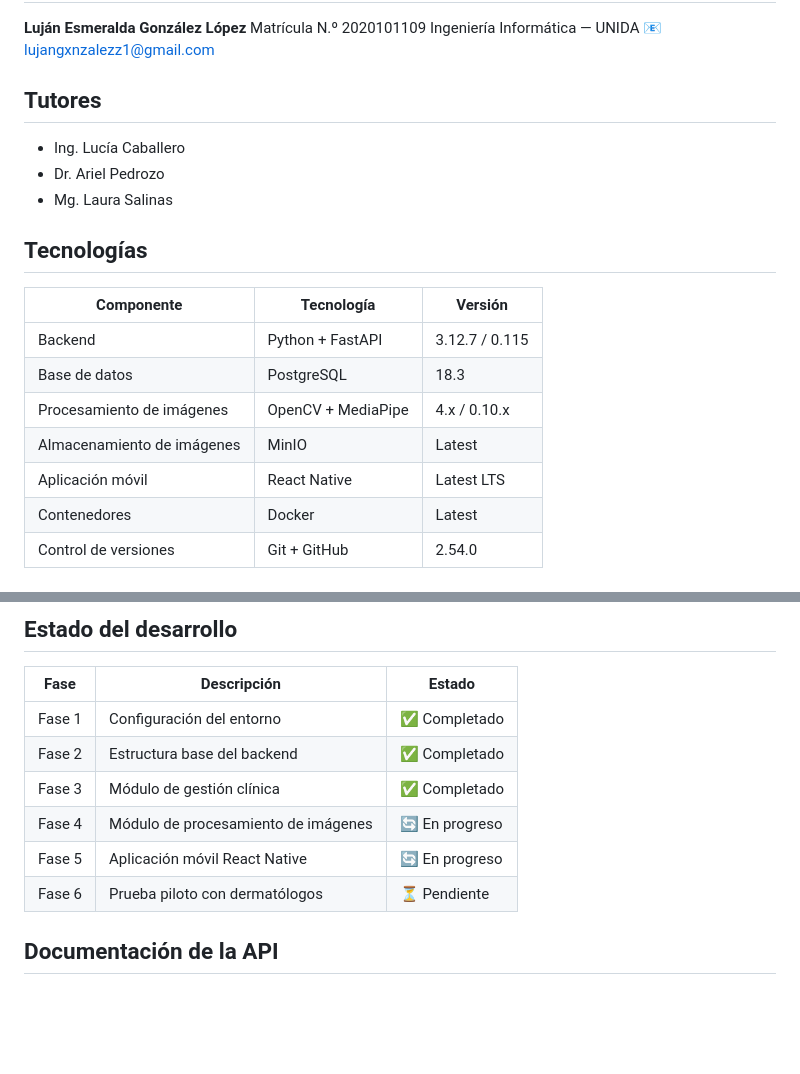
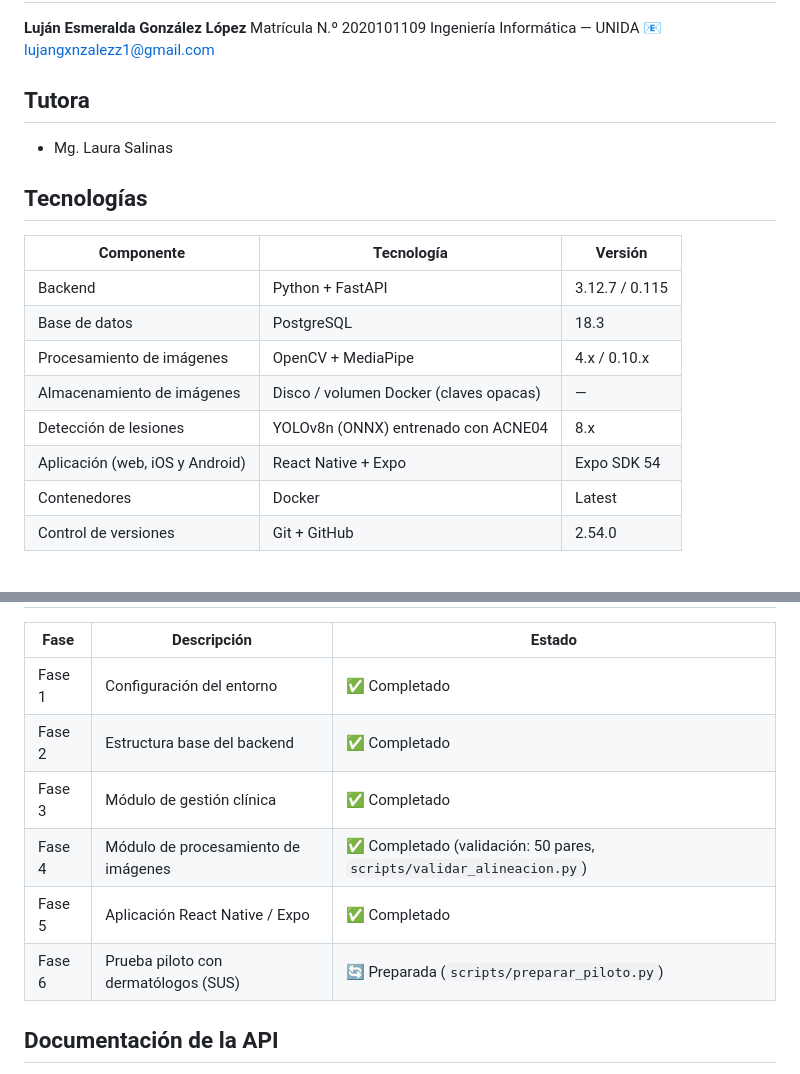
Before and after one commit to lujangxnzalezz1/Tesis-dermaseguimiento, a Markdown page: README.md, 2 parts joined by grey strips. Drawn GitHub-style; blank space fills up the shorter version.

Commit message:
README: tutora, tecnologías actuales y estado del desarrollo

```diff
--- a/README.md
+++ b/README.md
@@ -22,10 +22,8 @@ Matrícula N.º 2020101109
 Ingeniería Informática — UNIDA
 📧 lujangxnzalezz1@gmail.com
 
-## Tutores
+## Tutora
 
-- Ing. Lucía Caballero
-- Dr. Ariel Pedrozo
 - Mg. Laura Salinas
 
 ## Tecnologías
@@ -35,8 +33,9 @@ Ingeniería Informática — UNIDA
 | Backend | Python + FastAPI | 3.12.7 / 0.115 |
 | Base de datos | PostgreSQL | 18.3 |
 | Procesamiento de imágenes | OpenCV + MediaPipe | 4.x / 0.10.x |
-| Almacenamiento de imágenes | MinIO | Latest |
-| Aplicación móvil | React Native | Latest LTS |
+| Almacenamiento de imágenes | Disco / volumen Docker (claves opacas) | — |
+| Detección de lesiones | YOLOv8n (ONNX) entrenado con ACNE04 | 8.x |
+| Aplicación (web, iOS y Android) | React Native + Expo | Expo SDK 54 |
 | Contenedores | Docker | Latest |
 | Control de versiones | Git + GitHub | 2.54.0 |
 
@@ -164,9 +163,9 @@ Medición de RNF-06 (tiempo de procesamiento) con fotos reales: `python -m scrip
 | Fase 1 | Configuración del entorno | ✅ Completado |
 | Fase 2 | Estructura base del backend | ✅ Completado |
 | Fase 3 | Módulo de gestión clínica | ✅ Completado |
-| Fase 4 | Módulo de procesamiento de imágenes | 🔄 En progreso |
-| Fase 5 | Aplicación móvil React Native | 🔄 En progreso |
-| Fase 6 | Prueba piloto con dermatólogos | ⏳ Pendiente |
+| Fase 4 | Módulo de procesamiento de imágenes | ✅ Completado (validación: 50 pares, `scripts/validar_alineacion.py`) |
+| Fase 5 | Aplicación React Native / Expo | ✅ Completado |
+| Fase 6 | Prueba piloto con dermatólogos (SUS) | 🔄 Preparada (`scripts/preparar_piloto.py`) |
 
 ## Documentación de la API
 
```
